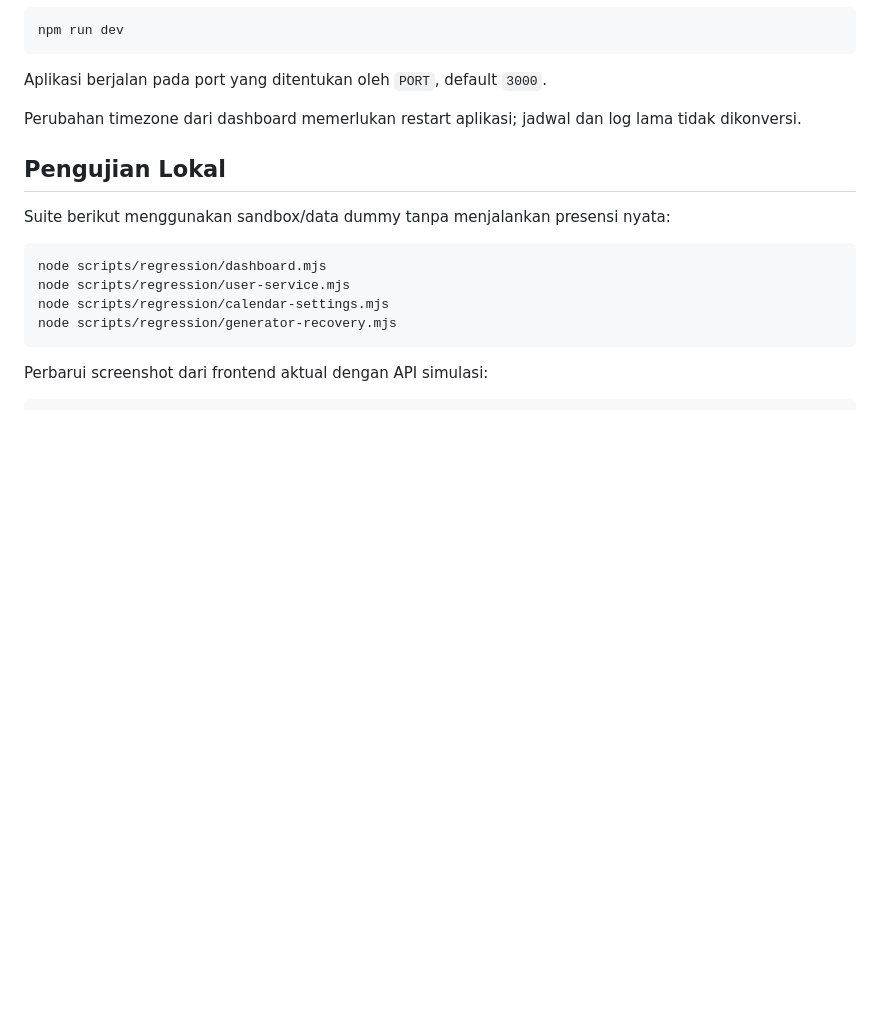
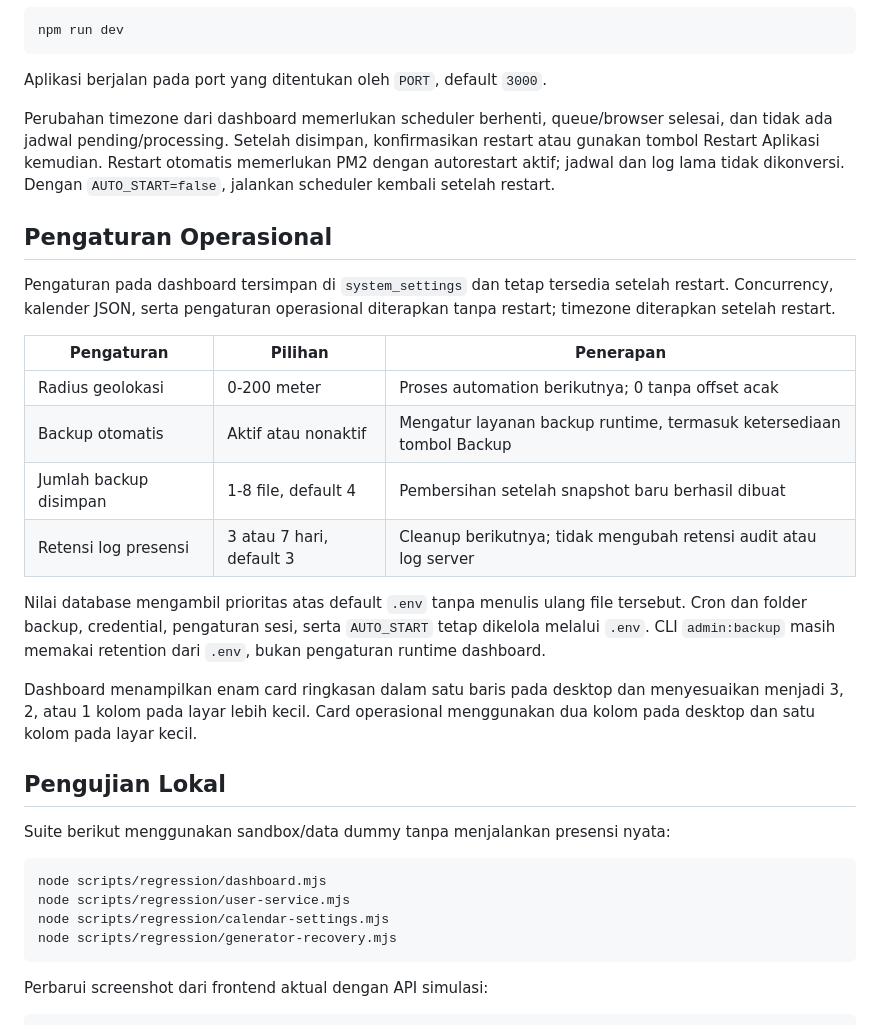
Before and after one commit to bangisa/bot-absensi-pusaka, a Markdown page: README.md, the part around the change printed below. Rendered like a GitHub page; blank space fills up the shorter version.

```diff
--- a/README.md
+++ b/README.md
@@ -85,7 +86,22 @@ npm run dev
 
 Aplikasi berjalan pada port yang ditentukan oleh `PORT`, default `3000`.
 
-Perubahan timezone dari dashboard memerlukan restart aplikasi; jadwal dan log lama tidak dikonversi.
+Perubahan timezone dari dashboard memerlukan scheduler berhenti, queue/browser selesai, dan tidak ada jadwal pending/processing. Setelah disimpan, konfirmasikan restart atau gunakan tombol Restart Aplikasi kemudian. Restart otomatis memerlukan PM2 dengan autorestart aktif; jadwal dan log lama tidak dikonversi. Dengan `AUTO_START=false`, jalankan scheduler kembali setelah restart.
+
+## Pengaturan Operasional
+
+Pengaturan pada dashboard tersimpan di `system_settings` dan tetap tersedia setelah restart. Concurrency, kalender JSON, serta pengaturan operasional diterapkan tanpa restart; timezone diterapkan setelah restart.
+
+| Pengaturan | Pilihan | Penerapan |
+| --- | --- | --- |
+| Radius geolokasi | 0-200 meter | Proses automation berikutnya; 0 tanpa offset acak |
+| Backup otomatis | Aktif atau nonaktif | Mengatur layanan backup runtime, termasuk ketersediaan tombol Backup |
+| Jumlah backup disimpan | 1-8 file, default 4 | Pembersihan setelah snapshot baru berhasil dibuat |
+| Retensi log presensi | 3 atau 7 hari, default 3 | Cleanup berikutnya; tidak mengubah retensi audit atau log server |
+
+Nilai database mengambil prioritas atas default `.env` tanpa menulis ulang file tersebut. Cron dan folder backup, credential, pengaturan sesi, serta `AUTO_START` tetap dikelola melalui `.env`. CLI `admin:backup` masih memakai retention dari `.env`, bukan pengaturan runtime dashboard.
+
+Dashboard menampilkan enam card ringkasan dalam satu baris pada desktop dan menyesuaikan menjadi 3, 2, atau 1 kolom pada layar lebih kecil. Card operasional menggunakan dua kolom pada desktop dan satu kolom pada layar kecil.
 
 ## Pengujian Lokal
 
```
Also changed, not shown: other parts of README.md (+2 -1 lines), docs/screenshots/dashboard.png.
